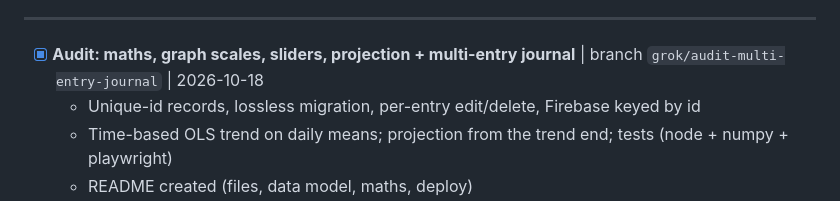
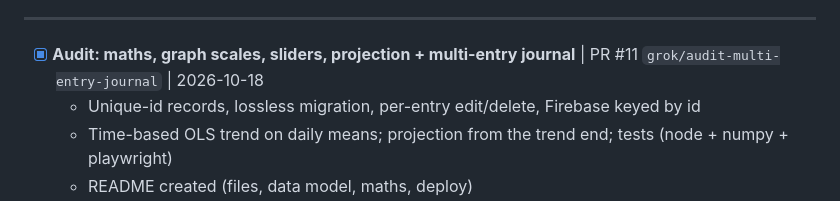
Before and after one commit to physicshack/visibledotdot.com-weight, a Markdown page: docs/task-queue.md, the part around the change. Drawn GitHub-style.

```diff
--- a/docs/task-queue.md
+++ b/docs/task-queue.md
@@ -73,7 +73,7 @@ _(none — all 8 tasks from the initial brief are in PRs, see Done below)_
 
 ---
 
-- [x] **Audit: maths, graph scales, sliders, projection + multi-entry journal** | branch `grok/audit-multi-entry-journal` | 2026-10-18
+- [x] **Audit: maths, graph scales, sliders, projection + multi-entry journal** | PR #11 `grok/audit-multi-entry-journal` | 2026-10-18
   - Unique-id records, lossless migration, per-entry edit/delete, Firebase keyed by id
   - Time-based OLS trend on daily means; projection from the trend end; tests (node + numpy + playwright)
   - README created (files, data model, maths, deploy)
```
Also changed, not shown: docs/ai-handoff.md (+2 -2 lines), docs/spec.md (+1 -1 lines).
